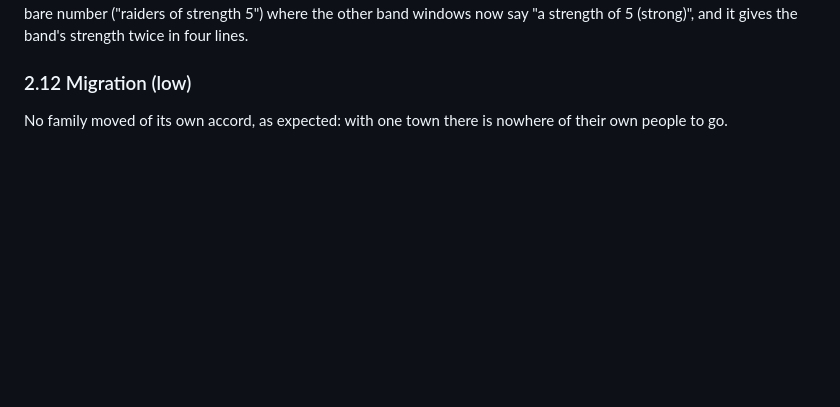
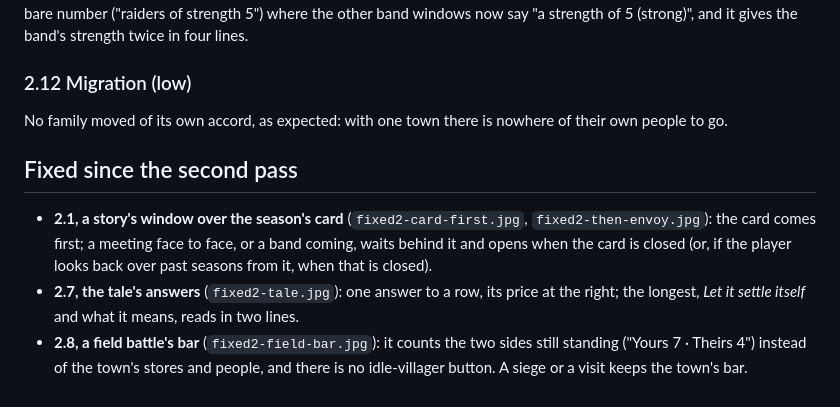
Before and after one commit to Glance16540/RTSV, a Markdown page: docs/PLAYTEST.md, the part around the change. GitHub-like rendering; blank space fills up the shorter version.

```diff
--- a/docs/PLAYTEST.md
+++ b/docs/PLAYTEST.md
@@ -317,3 +317,13 @@ strength twice in four lines.
 ### 2.12 Migration (low)
 
 No family moved of its own accord, as expected: with one town there is nowhere of their own people to go.
+
+## Fixed since the second pass
+
+- **2.1, a story's window over the season's card** (`fixed2-card-first.jpg`, `fixed2-then-envoy.jpg`): the card comes
+  first; a meeting face to face, or a band coming, waits behind it and opens when the card is closed (or, if the player
+  looks back over past seasons from it, when that is closed).
+- **2.7, the tale's answers** (`fixed2-tale.jpg`): one answer to a row, its price at the right; the longest, *Let it settle
+  itself* and what it means, reads in two lines.
+- **2.8, a field battle's bar** (`fixed2-field-bar.jpg`): it counts the two sides still standing ("Yours 7 · Theirs 4")
+  instead of the town's stores and people, and there is no idle-villager button. A siege or a visit keeps the town's bar.
```
Also changed, not shown: docs/shots/fixed2-card-first.jpg (added), docs/shots/fixed2-field-bar.jpg (added), docs/shots/fixed2-tale.jpg (added), docs/shots/fixed2-then-envoy.jpg (added), 4 other files.
